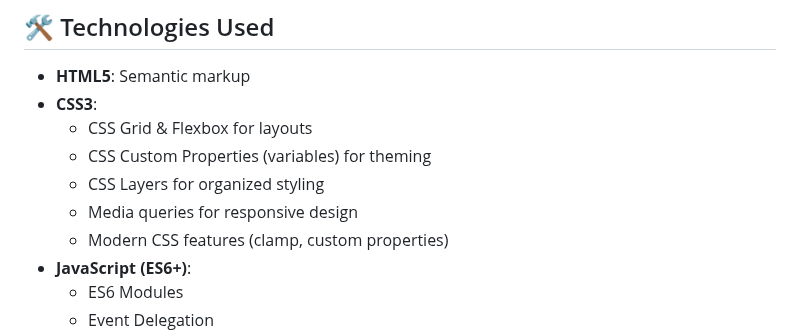
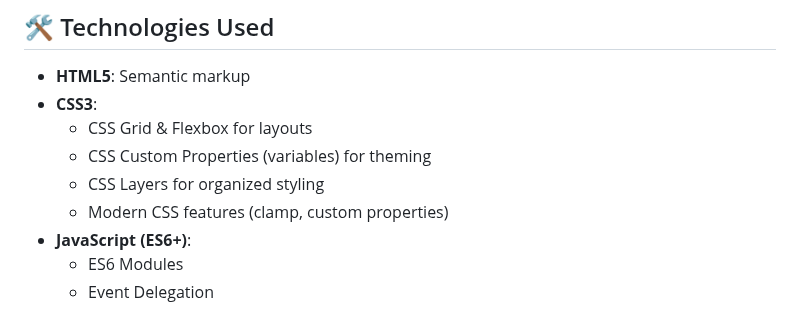
Before and after one commit to Ammar-Taha/planets-fact-site, a Markdown page: README.md, the part around one of its changes. GitHub-like rendering.

Commit message:
feat: altered README.md

```diff
--- a/README.md
+++ b/README.md
@@ -27,7 +27,6 @@ A modern, interactive web application showcasing detailed information about the
   - CSS Grid & Flexbox for layouts
   - CSS Custom Properties (variables) for theming
   - CSS Layers for organized styling
-  - Media queries for responsive design
   - Modern CSS features (clamp, custom properties)
 - **JavaScript (ES6+)**:
   - ES6 Modules
```
Also changed, not shown: other parts of README.md (+4 -0 lines).
